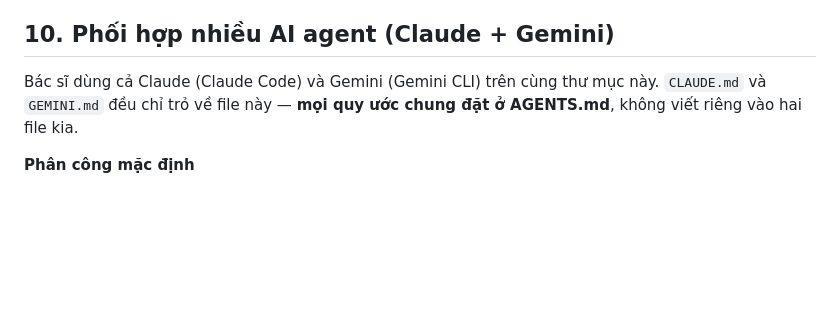
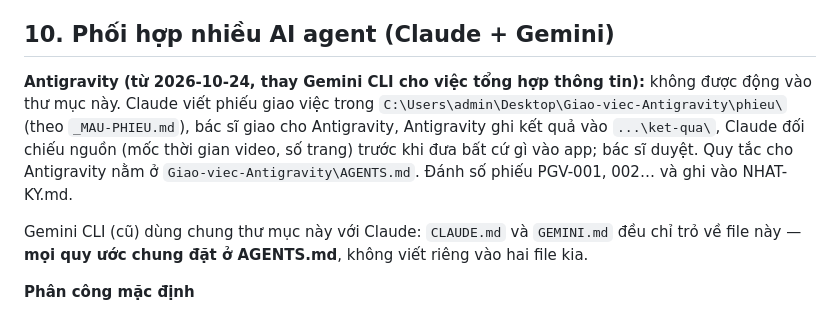
Before and after one commit to nvtoan672001-sys/BS-TOAN, a Markdown page: AGENTS.md, the part around the change. Drawn GitHub-style; blank space fills up the shorter version.

Commit message:
[Claude] Quy trình giao việc cho Antigravity (thư mục riêng, không chạm codebase)

```diff
--- a/AGENTS.md
+++ b/AGENTS.md
@@ -179,7 +179,9 @@ Các phần khác:
 
 ## 10. Phối hợp nhiều AI agent (Claude + Gemini)
 
-Bác sĩ dùng cả Claude (Claude Code) và Gemini (Gemini CLI) trên cùng thư mục này. `CLAUDE.md` và `GEMINI.md` đều chỉ trỏ về file này — **mọi quy ước chung đặt ở AGENTS.md**, không viết riêng vào hai file kia.
+**Antigravity (từ 2026-10-24, thay Gemini CLI cho việc tổng hợp thông tin):** không được động vào thư mục này. Claude viết phiếu giao việc trong `C:\Users\admin\Desktop\Giao-viec-Antigravity\phieu\` (theo `_MAU-PHIEU.md`), bác sĩ giao cho Antigravity, Antigravity ghi kết quả vào `...\ket-qua\`, Claude đối chiếu nguồn (mốc thời gian video, số trang) trước khi đưa bất cứ gì vào app; bác sĩ duyệt. Quy tắc cho Antigravity nằm ở `Giao-viec-Antigravity\AGENTS.md`. Đánh số phiếu PGV-001, 002… và ghi vào NHAT-KY.md.
+
+Gemini CLI (cũ) dùng chung thư mục này với Claude: `CLAUDE.md` và `GEMINI.md` đều chỉ trỏ về file này — **mọi quy ước chung đặt ở AGENTS.md**, không viết riêng vào hai file kia.
 
 **Phân công mặc định**
 - **Gemini – tác vụ cơ bản, theo công thức mục 6:** thêm/sửa thuốc trong `DRUGS_SEED` (kèm `SEED_ADDED`/`SEED_UPDATES`), thêm mã ICD, xét nghiệm (`LABS`), mẫu tư vấn; sửa chữ, nhãn, câu thông báo trên giao diện; chỉnh CSS nhỏ; chạy build + smoke test; trích nội dung từ tài liệu nguồn (`TAI-LIEU.md`) ra bảng cho bác sĩ duyệt.
```
Also changed, not shown: NHAT-KY.md (+1 -0 lines).
